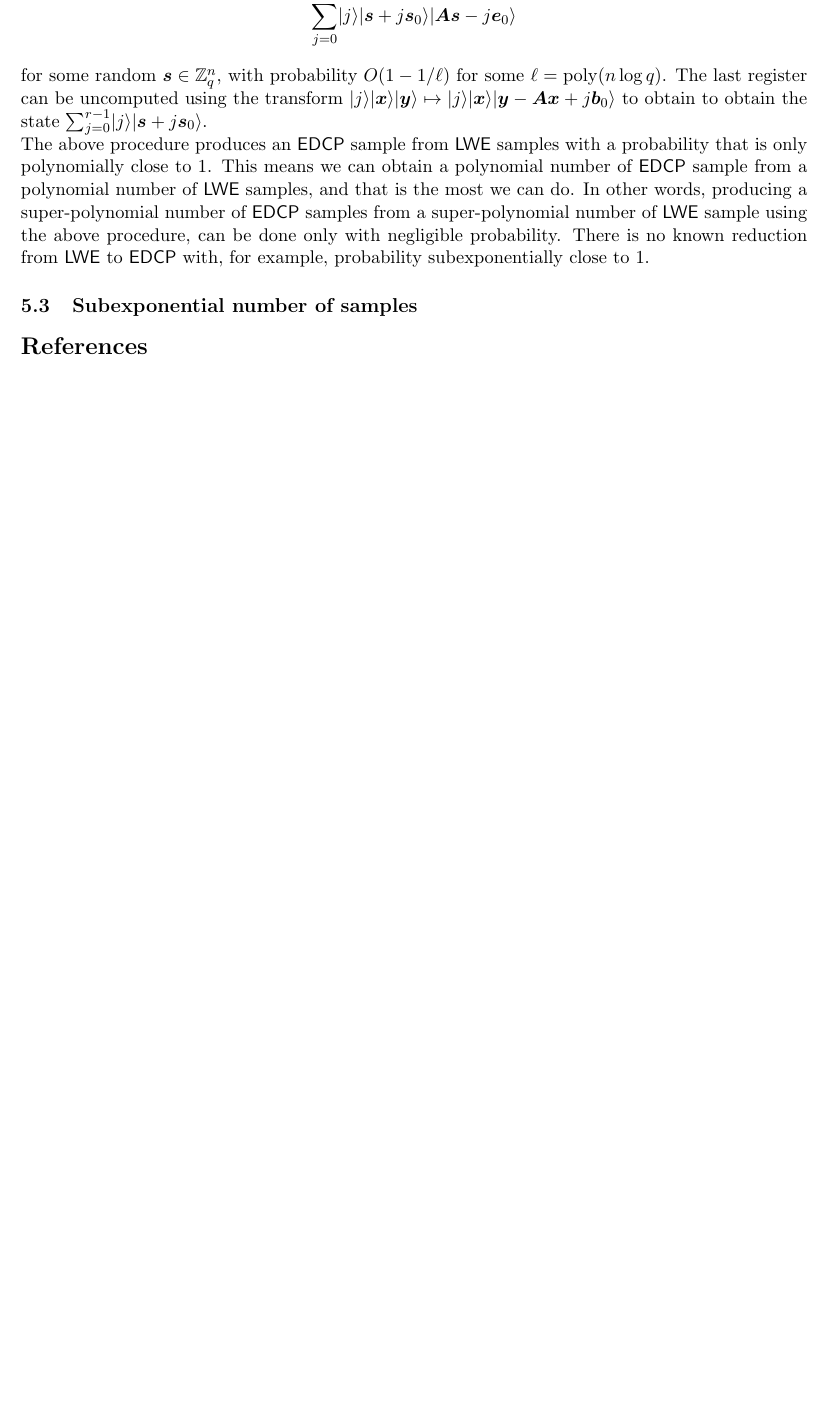
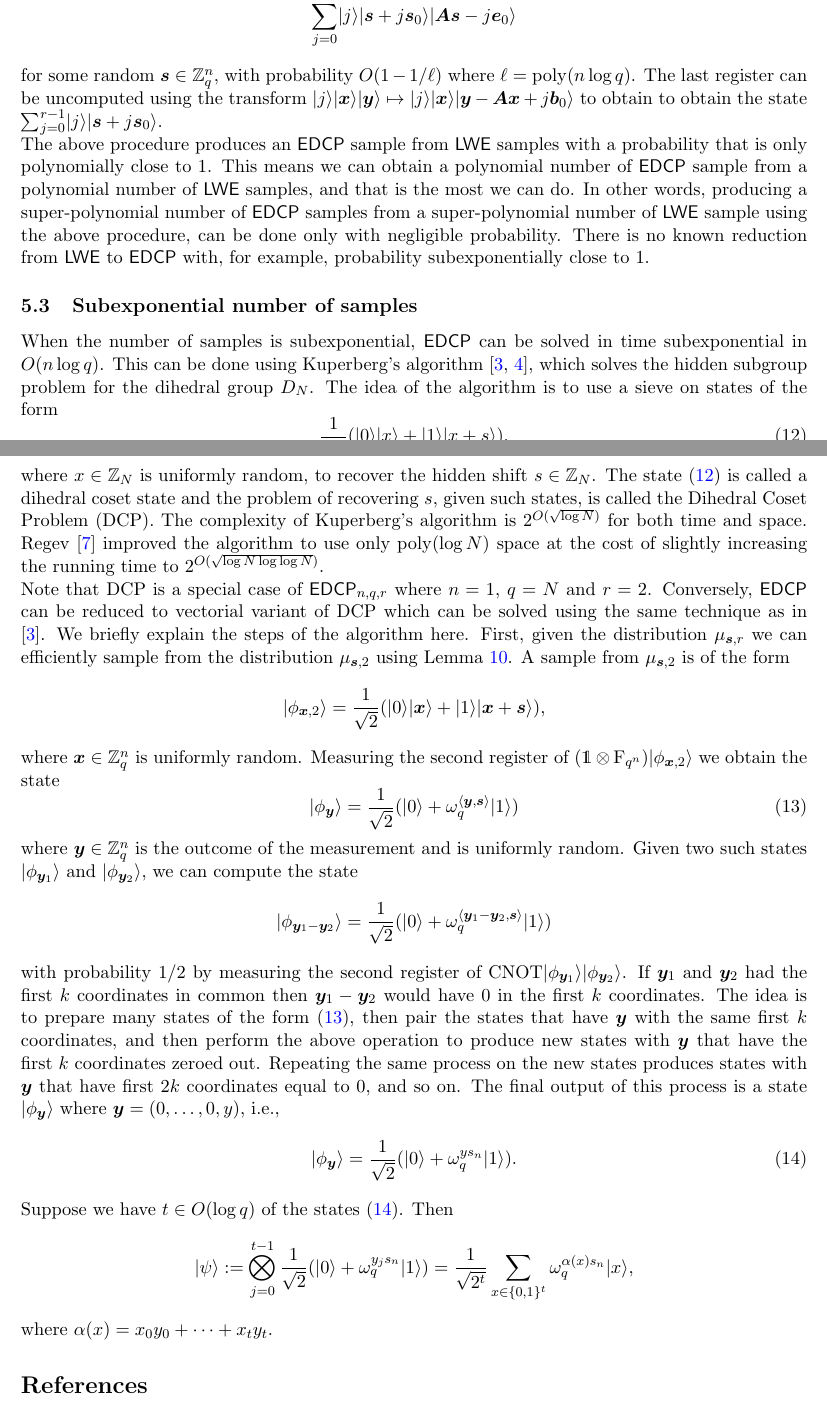
Before and after one commit to jake-doliskani/quantum_pke_lwe, a LaTeX document (main.tex): part of page 15 of 17 before the commit and two parts of pages 15 and 16 of 18 after it, the two joined at a grey line, cut so that both start at the same text, the shorter picture padded with empty space. Compiled offline with pdfLaTeX.

Commit message:
Add subexponential number of samples

```diff
--- a/main.tex
+++ b/main.tex
@@ -77,8 +77,6 @@
 \DeclareMathOperator{\res}{Res}
 \DeclareMathOperator{\aut}{Aut}
 \DeclareMathOperator{\minpoly}{minpoly}
-\DeclareMathOperator{\loglog}{loglog}
-\DeclareMathOperator{\polylog}{polylog}
 \DeclareMathOperator{\poly}{poly}
 \DeclareMathOperator{\rev}{rev}
 \DeclareMathOperator{\entpy}{H}
@@ -640,15 +638,38 @@ Note that for any $\bm{y} \in \Z_q^m$ we have $\bm{y} + \tilde{\mathrm{B}}_m(0,
 \[ \sum_{\bm{s} \in \Z_q^n} \sum_{j = 0}^{r - 1} \ket{j}\ket{\bm{s} + j\bm{s}_0}\ket{\bm{As} - j\bm{e}_0}\ket{\tilde{\mathrm{B}}_m(\bm{As} - j\bm{e}_0, R)}. \]
 For an appropriate choice of the radius $R$, for each $\bm{s} \in \Z_q^n$ the intersection $\cap_{j} \tilde{\mathrm{B}}_m(\bm{As} - j\bm{e}_0, R)$ is large, while $\tilde{\mathrm{B}}_m(\bm{As} - j\bm{e}_0, R) \cap \tilde{\mathrm{B}}_m(\bm{As}' - j'\bm{e}_0, R) = \emptyset$ for any $\bm{s} \ne \bm{s}'$ and any $j, j'$. Therefore, if we measure the last register we obtain the state
 \[ \sum_{j = 0}^{r - 1} \ket{j}\ket{\bm{s} + j\bm{s}_0}\ket{\bm{As} - j\bm{e}_0} \]
-for some random $\bm{s} \in \Z_q^n$, with probability $O(1 - 1 / \ell)$ for some $\ell = \poly(n\log q)$. The last register can be uncomputed using the transform $\ket{j}\ket{\bm{x}}\ket{\bm{y}} \mapsto \ket{j}\ket{\bm{x}}\ket{\bm{y} - \bm{Ax} + j\bm{b}_0}$ to obtain to obtain the state $\sum_{j = 0}^{r - 1} \ket{j}\ket{\bm{s} + j\bm{s}_0}$.
+for some random $\bm{s} \in \Z_q^n$, with probability $O(1 - 1 / \ell)$ where $\ell = \poly(n\log q)$. The last register can be uncomputed using the transform $\ket{j}\ket{\bm{x}}\ket{\bm{y}} \mapsto \ket{j}\ket{\bm{x}}\ket{\bm{y} - \bm{Ax} + j\bm{b}_0}$ to obtain to obtain the state $\sum_{j = 0}^{r - 1} \ket{j}\ket{\bm{s} + j\bm{s}_0}$.
 
 The above procedure produces an $\edcp$ sample from $\lwe$ samples with a probability that is only polynomially close to $1$. This means we can obtain a polynomial number of $\edcp$ sample from a polynomial number of $\lwe$ samples, and that is the most we can do. In other words, producing a super-polynomial number of $\edcp$ samples from a super-polynomial number of $\lwe$ sample using the above procedure, can be done only with negligible probability. There is no known reduction from $\lwe$ to $\edcp$ with, for example, probability subexponentially close to $1$.
 
 
 \subsection{Subexponential number of samples}
-\label{sec:hardness-poly}
+\label{sec:hardness-subexp}
 
+When the number of samples is subexponential, $\edcp$ can be solved in time subexponential in $O(n\log q)$. This can be done using Kuperberg's algorithm \cite{kuperberg2005subexponential, kuperberg2011another}, which solves the hidden subgroup problem for the dihedral group $D_N$. The idea of the algorithm is to use a sieve on states of the form
+\begin{equation}
+    \label{equ:dih-coset}
+    \frac{1}{\sqrt{2}}(\ket{0}\ket{x} + \ket{1}\ket{x + s}),
+\end{equation}
+where $x \in \Z_N$ is uniformly random, to recover the hidden shift $s \in \Z_N$. The state \eqref{equ:dih-coset} is called a dihedral coset state and the problem of recovering $s$, given such states, is called the Dihedral Coset Problem (DCP). The complexity of Kuperberg's algorithm is $2^{O(\sqrt{\log N})}$ for both time and space. Regev \cite{regev2004subexponential} improved the algorithm to use only $\poly(\log N)$ space at the cost of slightly increasing the running time to $2^{O(\sqrt{\log N \log\log N})}$.
 
+Note that DCP is a special case of $\edcp_{n, q, r}$ where $n = 1$, $q = N$ and $r = 2$. Conversely, $\edcp$ can be reduced to vectorial variant of DCP which can be solved using the same technique as in \cite{kuperberg2005subexponential}. We briefly explain the steps of the algorithm here. First, given the distribution $\mu_{\bm{s}, r}$ we can efficiently sample from the distribution $\mu_{\bm{s}, 2}$ using Lemma \ref{lem:self-rd}. A sample from $\mu_{\bm{s}, 2}$ is of the form
+\[ \ket{\phi_{\bm{x}, 2}} = \frac{1}{\sqrt{2}}(\ket{0}\ket{\bm{x}} + \ket{1}\ket{\bm{x} + \bm{s}}), \]
+where $\bm{x} \in \Z_q^n$ is uniformly random. Measuring the second register of $(\mathds{1} \otimes \qft_{q^n}) \ket{\phi_{\bm{x}, 2}}$ we obtain the state
+\begin{equation}
+    \label{equ:dih-coset-v}
+    \ket{\phi_{\bm{y}}} = \frac{1}{\sqrt{2}}(\ket{0} + \omega_q^{\lrang{\bm{y}, \bm{s}}}\ket{1})
+\end{equation}
+where $\bm{y} \in \Z_q^n$ is the outcome of the measurement and is uniformly random. Given two such states $\ket{\phi_{\bm{y}_1}}$ and $\ket{\phi_{\bm{y}_2}}$, we can compute the state
+\[ \ket{\phi_{\bm{y}_1 - \bm{y}_2}} = \frac{1}{\sqrt{2}}(\ket{0} + \omega_q^{\lrang{\bm{y}_1 - \bm{y}_2, \bm{s}}}\ket{1}) \]
+with probability $1 / 2$ by measuring the second register of $\mathrm{CNOT} \ket{\phi_{\bm{y}_1}} \ket{\phi_{\bm{y}_2}}$. If $\bm{y}_1$ and $\bm{y}_2$ had the first $k$ coordinates in common then $\bm{y}_1 - \bm{y}_2$ would have $0$ in the first $k$ coordinates. The idea is to prepare many states of the form \eqref{equ:dih-coset-v}, then pair the states that have $\bm{y}$ with the same first $k$ coordinates, and then perform the above operation to produce new states with $\bm{y}$ that have the first $k$ coordinates zeroed out. Repeating the same process on the new states produces states with $\bm{y}$ that have first $2k$ coordinates equal to $0$, and so on. The final output of this process is a state $\ket{\phi_{\bm{y}}}$ where $\bm{y} = (0, \dots, 0, y)$, i.e.,
+\begin{equation}
+    \label{equ:dih-sve}
+    \ket{\phi_{\bm{y}}} = \frac{1}{\sqrt{2}}(\ket{0} + \omega_q^{ys_n}\ket{1}).
+\end{equation}
+Suppose we have $t \in O(\log q)$ of the states \eqref{equ:dih-sve}. Then
+\[ \ket{\psi} := \bigotimes_{j = 0}^{t - 1} \frac{1}{\sqrt{2}}(\ket{0} + \omega_q^{y_js_n}\ket{1}) = \frac{1}{\sqrt{2^t}} \sum_{x \in \{0, 1\}^t} \omega_q^{\alpha(x)s_n} \ket{x}, \]
+where $\alpha(x) = x_0y_0 + \cdots + x_ty_t$.
 
 
 %% ///////////////////////////////////////////////////////
```
Also changed, not shown: references.bib (+25 -0 lines), main.tex (13 more changed lines).
